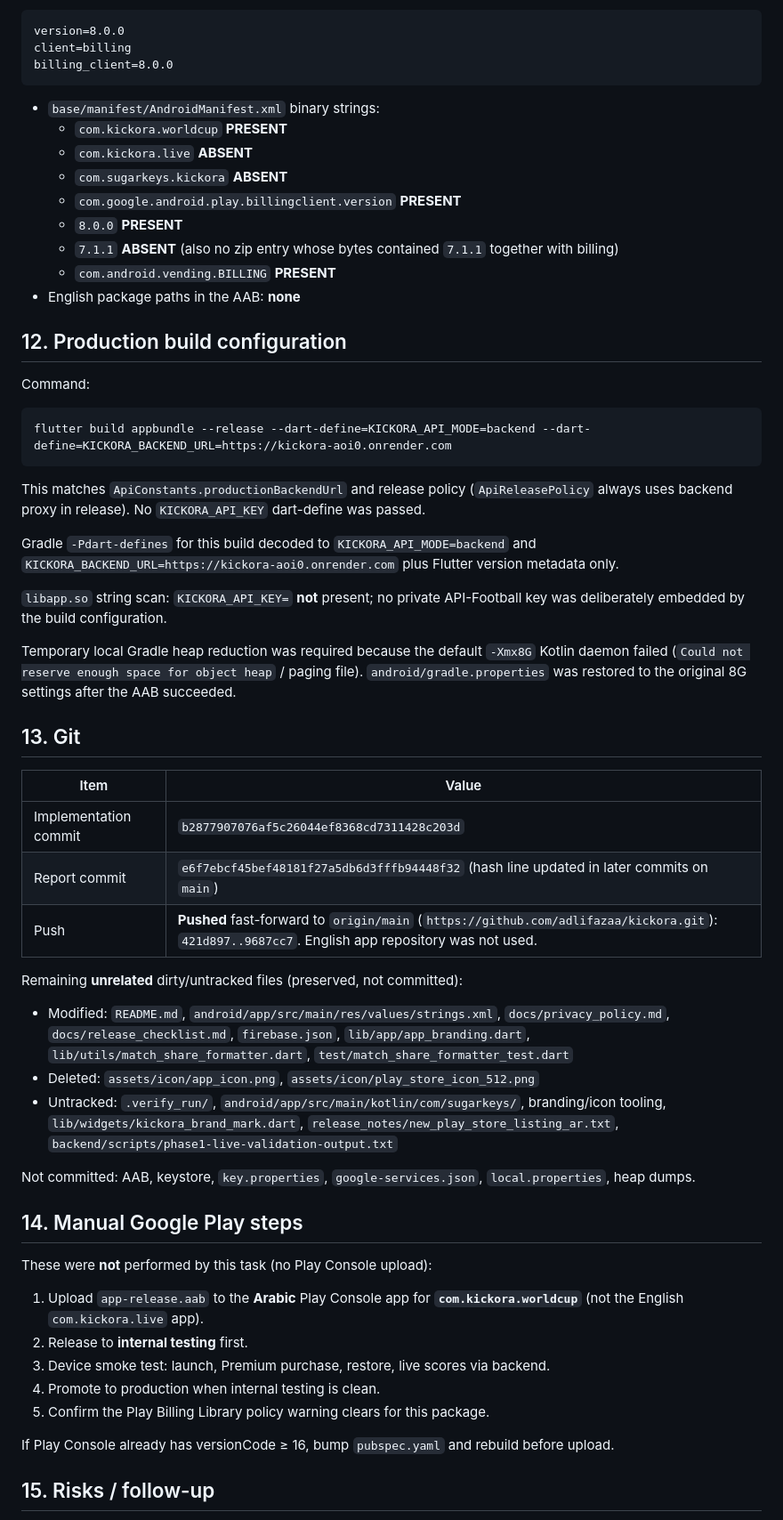
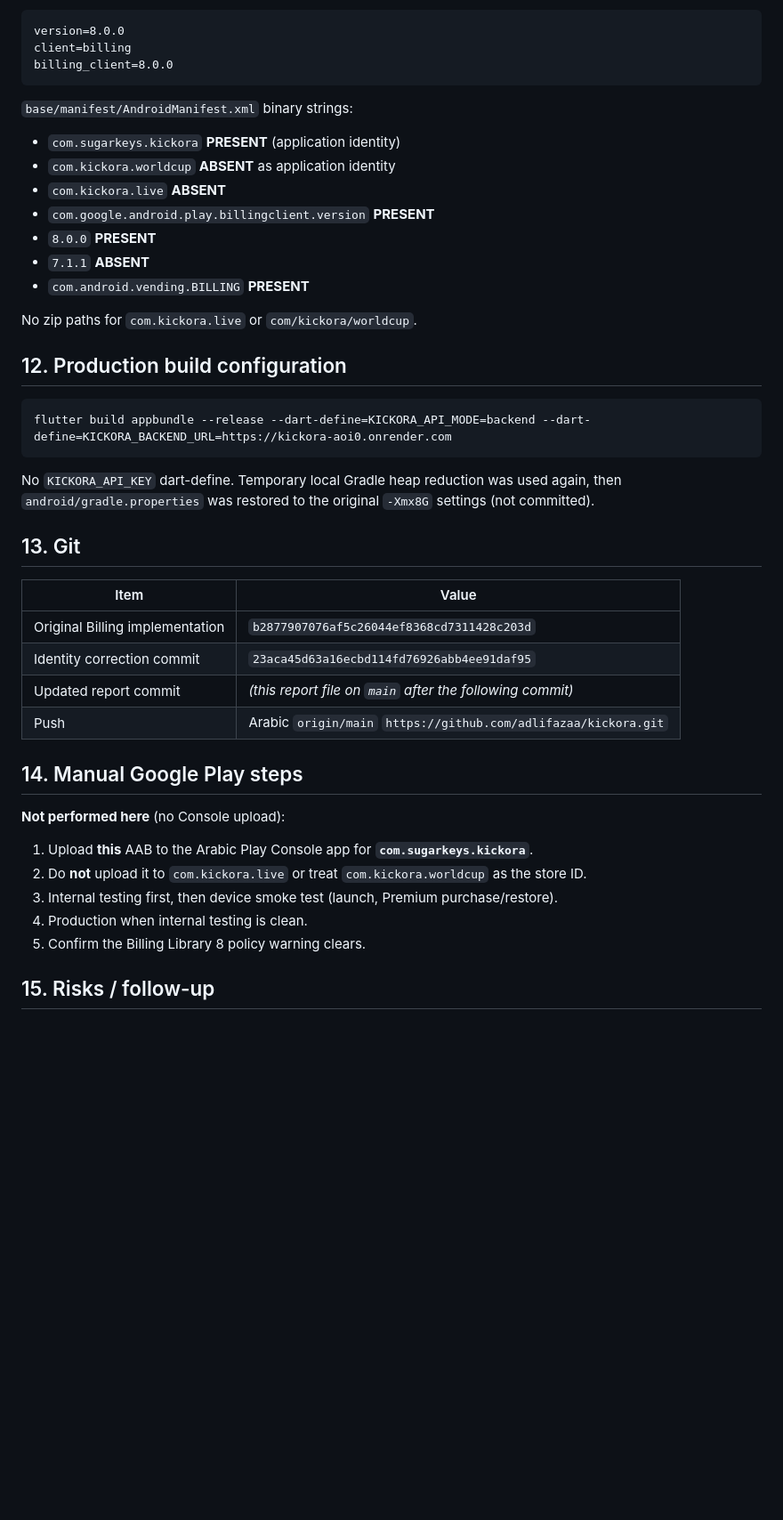
Before and after one commit to adlifazaa/kickora, a Markdown page: docs/reports/google-play-billing-v8-arabic.md, the part around one of its changes. Shown at 89% size. GitHub-like rendering; blank space fills up the shorter version.

````diff
--- a/docs/reports/google-play-billing-v8-arabic.md
+++ b/docs/reports/google-play-billing-v8-arabic.md
@@ -181,59 +163,44 @@ client=billing
 billing_client=8.0.0
 ```
 
-* `base/manifest/AndroidManifest.xml` binary strings:
-  * `com.kickora.worldcup` **PRESENT**
-  * `com.kickora.live` **ABSENT**
-  * `com.sugarkeys.kickora` **ABSENT**
-  * `com.google.android.play.billingclient.version` **PRESENT**
-  * `8.0.0` **PRESENT**
-  * `7.1.1` **ABSENT** (also no zip entry whose bytes contained `7.1.1` together with billing)
-  * `com.android.vending.BILLING` **PRESENT**
-* English package paths in the AAB: **none**
+`base/manifest/AndroidManifest.xml` binary strings:
+
+* `com.sugarkeys.kickora` **PRESENT** (application identity)
+* `com.kickora.worldcup` **ABSENT** as application identity
+* `com.kickora.live` **ABSENT**
+* `com.google.android.play.billingclient.version` **PRESENT**
+* `8.0.0` **PRESENT**
+* `7.1.1` **ABSENT**
+* `com.android.vending.BILLING` **PRESENT**
+
+No zip paths for `com.kickora.live` or `com/kickora/worldcup`.
 
 ## 12. Production build configuration
-
-Command:
 
 ```bash
 flutter build appbundle --release --dart-define=KICKORA_API_MODE=backend --dart-define=KICKORA_BACKEND_URL=https://kickora-aoi0.onrender.com
 ```
 
-This matches `ApiConstants.productionBackendUrl` and release policy (`ApiReleasePolicy` always uses backend proxy in release). No `KICKORA_API_KEY` dart-define was passed.
-
-Gradle `-Pdart-defines` for this build decoded to `KICKORA_API_MODE=backend` and `KICKORA_BACKEND_URL=https://kickora-aoi0.onrender.com` plus Flutter version metadata only.
-
-`libapp.so` string scan: `KICKORA_API_KEY=` **not** present; no private API-Football key was deliberately embedded by the build configuration.
-
-Temporary local Gradle heap reduction was required because the default `-Xmx8G` Kotlin daemon failed (`Could not reserve enough space for object heap` / paging file). `android/gradle.properties` was restored to the original 8G settings after the AAB succeeded.
+No `KICKORA_API_KEY` dart-define. Temporary local Gradle heap reduction was used again, then `android/gradle.properties` was restored to the original `-Xmx8G` settings (not committed).
 
 ## 13. Git
 
 | Item | Value |
 |------|--------|
-| Implementation commit | `b2877907076af5c26044ef8368cd7311428c203d` |
-| Report commit | `e6f7ebcf45bef48181f27a5db6d3fffb94448f32` (hash line updated in later commits on `main`) |
-| Push | **Pushed** fast-forward to `origin/main` (`https://github.com/adlifazaa/kickora.git`): `421d897..9687cc7`. English app repository was not used. |
-
-Remaining **unrelated** dirty/untracked files (preserved, not committed):
-
-* Modified: `README.md`, `android/app/src/main/res/values/strings.xml`, `docs/privacy_policy.md`, `docs/release_checklist.md`, `firebase.json`, `lib/app/app_branding.dart`, `lib/utils/match_share_formatter.dart`, `test/match_share_formatter_test.dart`
-* Deleted: `assets/icon/app_icon.png`, `assets/icon/play_store_icon_512.png`
-* Untracked: `.verify_run/`, `android/app/src/main/kotlin/com/sugarkeys/`, branding/icon tooling, `lib/widgets/kickora_brand_mark.dart`, `release_notes/new_play_store_listing_ar.txt`, `backend/scripts/phase1-live-validation-output.txt`
-
-Not committed: AAB, keystore, `key.properties`, `google-services.json`, `local.properties`, heap dumps.
+| Original Billing implementation | `b2877907076af5c26044ef8368cd7311428c203d` |
+| Identity correction commit | `23aca45d63a16ecbd114fd76926abb4ee91daf95` |
+| Updated report commit | *(this report file on `main` after the following commit)* |
+| Push | Arabic `origin/main` `https://github.com/adlifazaa/kickora.git` |
 
 ## 14. Manual Google Play steps
 
-These were **not** performed by this task (no Play Console upload):
+**Not performed here** (no Console upload):
 
-1. Upload `app-release.aab` to the **Arabic** Play Console app for **`com.kickora.worldcup`** (not the English `com.kickora.live` app).
-2. Release to **internal testing** first.
-3. Device smoke test: launch, Premium purchase, restore, live scores via backend.
-4. Promote to production when internal testing is clean.
-5. Confirm the Play Billing Library policy warning clears for this package.
-
-If Play Console already has versionCode ≥ 16, bump `pubspec.yaml` and rebuild before upload.
+1. Upload **this** AAB to the Arabic Play Console app for **`com.sugarkeys.kickora`**.
+2. Do **not** upload it to `com.kickora.live` or treat `com.kickora.worldcup` as the store ID.
+3. Internal testing first, then device smoke test (launch, Premium purchase/restore).
+4. Production when internal testing is clean.
+5. Confirm the Billing Library 8 policy warning clears.
 
 ## 15. Risks / follow-up
 
````
Also changed, not shown: other parts of docs/reports/google-play-billing-v8-arabic.md (+91 -120 lines).
